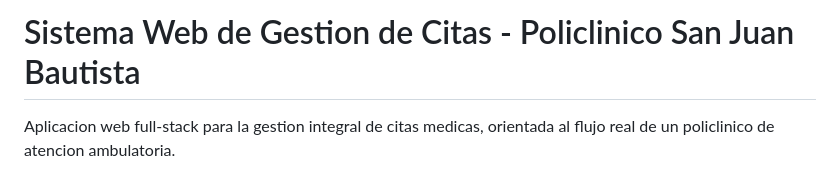
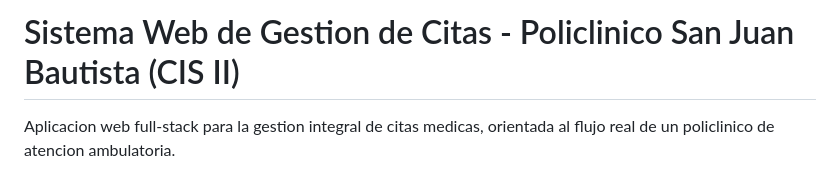
Before and after one commit to EdwardAR/CIS_II, a Markdown page: README.md, the part around the change. GitHub-like rendering.

Commit message:
new repo

```diff
--- a/README.md
+++ b/README.md
@@ -1,4 +1,4 @@
-# Sistema Web de Gestion de Citas - Policlinico San Juan Bautista
+# Sistema Web de Gestion de Citas - Policlinico San Juan Bautista (CIS II)
 
 Aplicacion web full-stack para la gestion integral de citas medicas, orientada al flujo real de un policlinico de atencion ambulatoria.
 
```
